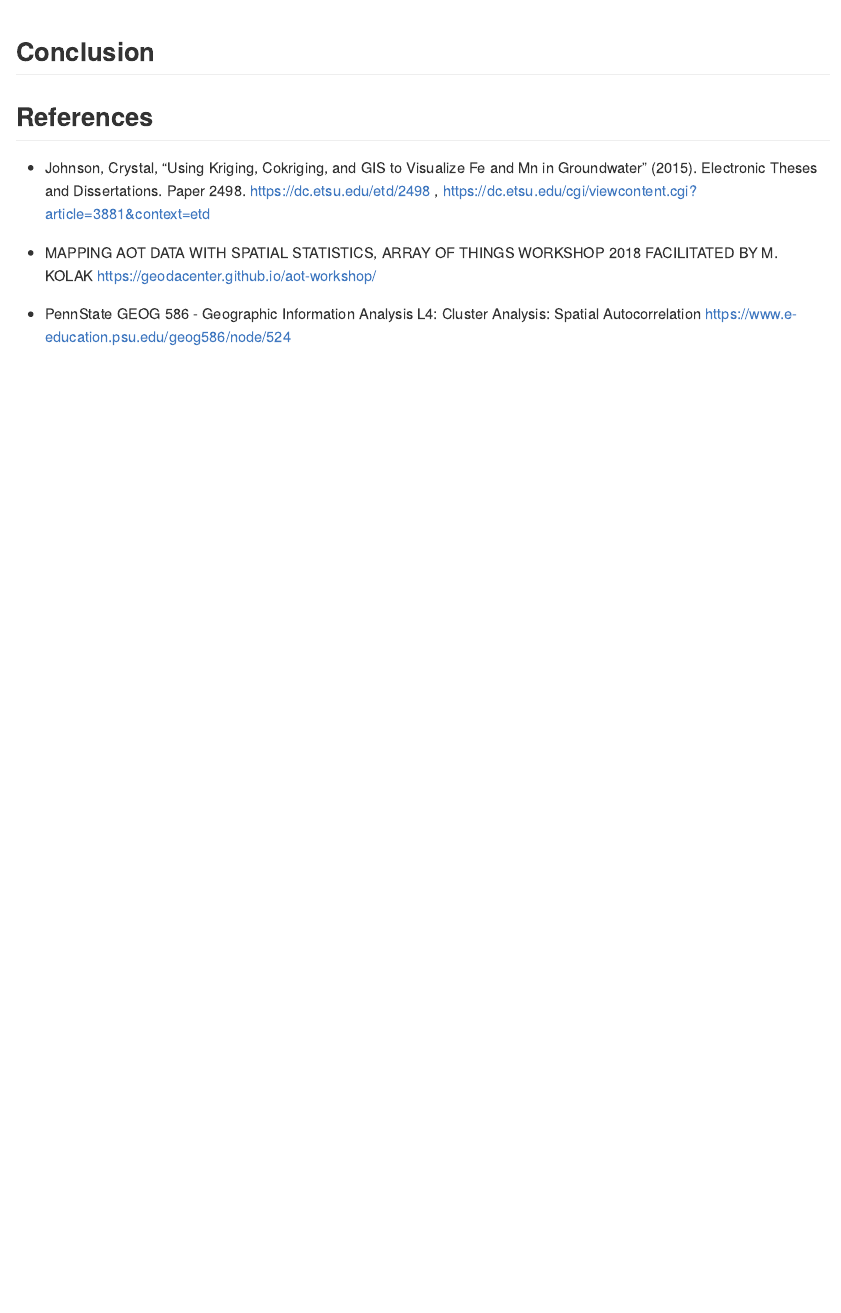
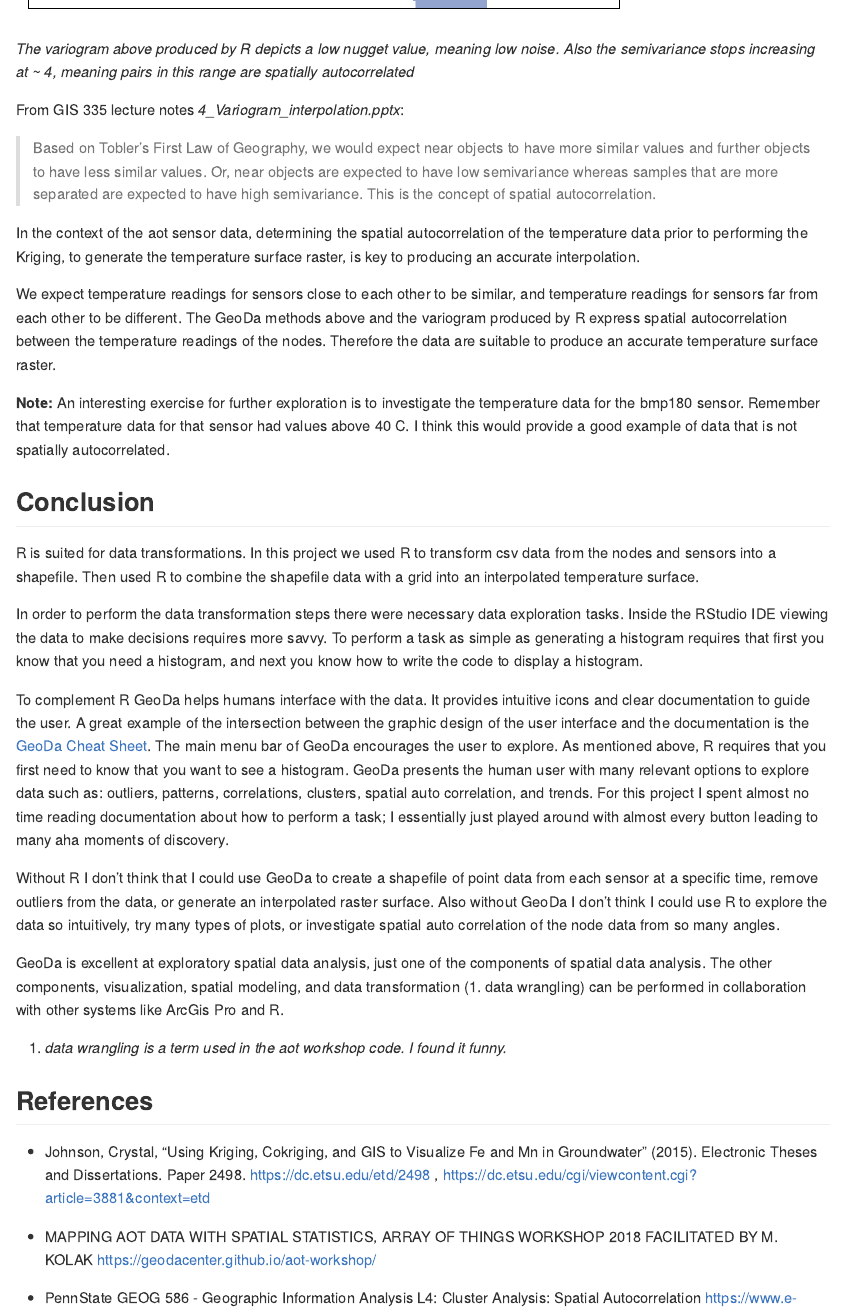
Before and after one commit to jamesjahraus/gis335-project, an R Markdown document (gis335_final_JamesJahraus.Rmd): the page in a window 1100 px wide, from 15720 px down before the commit and from 15710 px down after it. The pictures show the output file gis335_final_JamesJahraus.md that the author committed with the source, drawn offline in the style of GitHub.

Commit message:
Added Results and Conclusion

````diff
--- a/gis335_final_JamesJahraus.Rmd
+++ b/gis335_final_JamesJahraus.Rmd
@@ -577,7 +577,77 @@ tmap_arrange(m.exp)
 ```
 
 
+*The variogram above produced by R depicts a low nugget value, meaning low noise.*
+*Also the semivariance stops increasing at ~ 4, meaning pairs in this range are*
+*spatially autocorrelated*
+
+
+From GIS 335 lecture notes *4_Variogram_interpolation.pptx*:
+
+
+> Based on Tobler’s First Law of Geography, we would expect near objects to have
+> more similar values and further objects to have less similar values. Or, near
+> objects  are expected to have low semivariance whereas samples that are more
+> separated  are expected to have high semivariance.
+> This is the concept of spatial autocorrelation.
+
+
+In the context of the aot sensor data, determining the spatial autocorrelation
+of the temperature data prior to performing the Kriging, to generate the temperature
+surface raster, is key to producing an accurate interpolation.
+
+
+We expect temperature readings for sensors close to each other to be similar, and
+temperature readings for sensors far from each other to be different. The GeoDa
+methods above and the variogram produced by R express spatial autocorrelation between
+the temperature readings of the nodes. Therefore the data are suitable to produce
+an accurate temperature surface raster.
+
+
+**Note:** An interesting exercise for further exploration is to investigate the
+temperature data for the bmp180 sensor. Remember that temperature data for that sensor
+had values above 40 C. I think this would provide a good example of data that is not
+spatially autocorrelated.
+
+
 ## Conclusion
+
+R is suited for data transformations. In this project we used R to transform csv data from
+the nodes and sensors into a shapefile. Then used R to combine the shapefile data
+with a grid into an interpolated temperature surface.
+
+
+In order to perform the data transformation steps there were necessary data exploration
+tasks. Inside the RStudio IDE viewing the data to make decisions requires more savvy.
+To perform a task as simple as generating a histogram requires that first you know
+that you need a histogram, and next you know how to write the code to display a histogram.
+
+
+To complement R GeoDa helps humans interface with the data. It provides intuitive icons
+and clear documentation to guide the user. A great example of the intersection between
+the graphic design of the user interface and the documentation is the [GeoDa Cheat Sheet](http://geodacenter.github.io/cheatsheet.html). The main menu bar of GeoDa
+encourages the user to explore. As mentioned above, R requires that you first need
+to know that you want to see a histogram. GeoDa presents the human user with many
+relevant options to explore data such as: outliers, patterns, correlations, clusters,
+spatial auto correlation, and trends. For this project I spent almost no time reading
+documentation about how to perform a task; I essentially just played around with almost
+every button leading to many aha moments of discovery.
+
+
+Without R I don't think that I could use GeoDa to create a shapefile of point
+data from each sensor at a specific time, remove outliers from the data, or
+generate an interpolated raster surface. Also without GeoDa I don't think I could
+use R to explore the data so intuitively, try many types of plots, or investigate
+spatial auto correlation of the node data from so many angles.
+
+
+GeoDa is excellent at exploratory spatial data analysis, just one of the components of
+spatial data analysis. The other components, visualization, spatial modeling, and
+data transformation (1. data wrangling) can be performed in collaboration with other
+systems like ArcGis Pro and R.
+
+
+1. *data wrangling is a term used in the aot workshop code. I found it funny.*
 
 ## References
 
````
Also changed, not shown: gis335_final_JamesJahraus.md, gis335_final_JamesJahraus_files/figure-gfm/krig-2.png.
